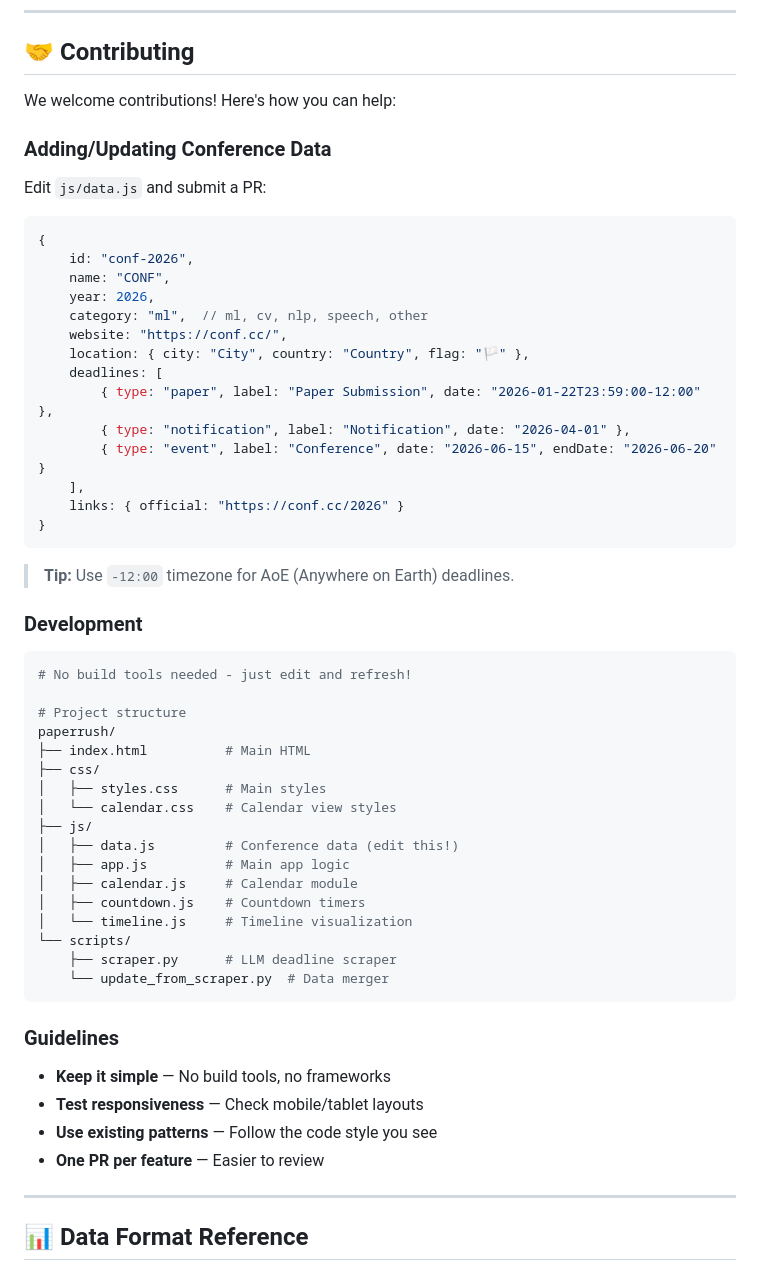
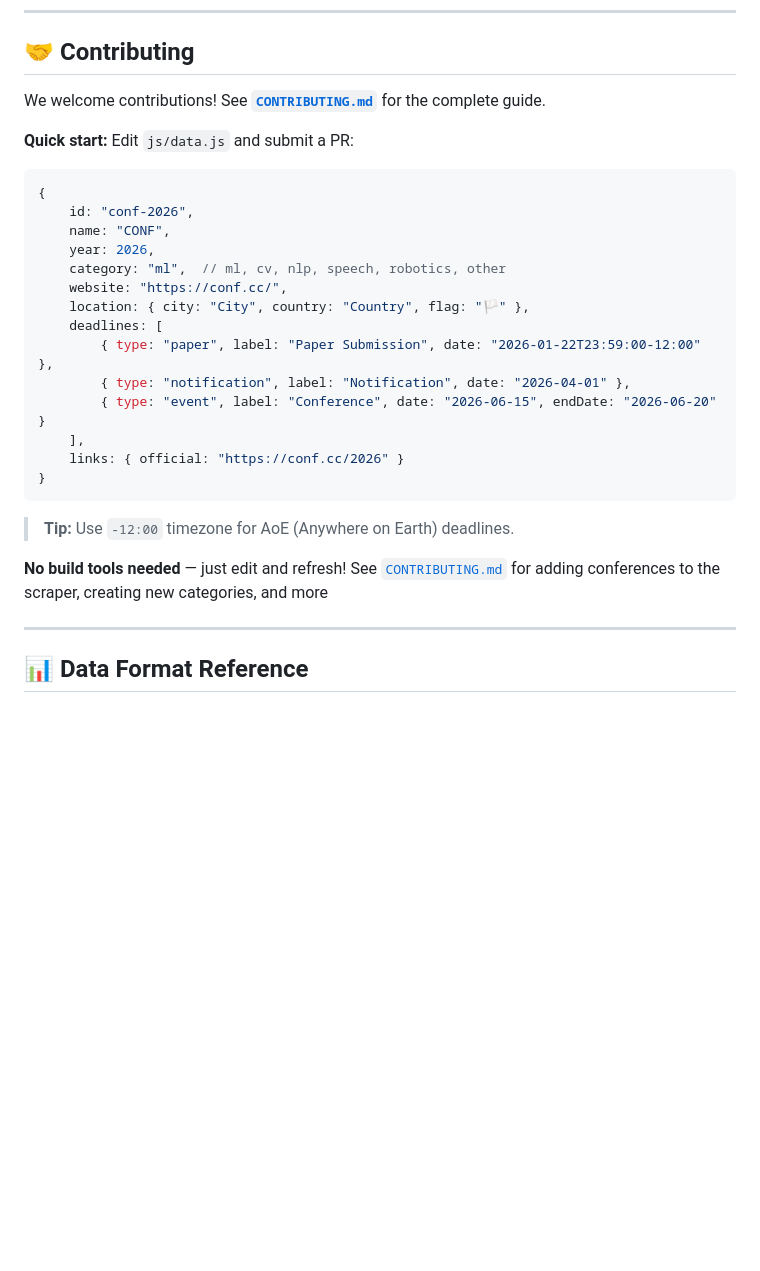
Before and after one commit to awsaf49/paperrush, a Markdown page: README.md, the part around the change. Rendered like a GitHub page; blank space fills up the shorter version.

````diff
--- a/README.md
+++ b/README.md
@@ -99,18 +99,16 @@ To enable auto-updates on your fork:
 
 ## 🤝 Contributing
 
-We welcome contributions! Here's how you can help:
+We welcome contributions! See **[`CONTRIBUTING.md`](CONTRIBUTING.md)** for the complete guide.
 
-### Adding/Updating Conference Data
-
-Edit `js/data.js` and submit a PR:
+**Quick start:** Edit `js/data.js` and submit a PR:
 
 ```javascript
 {
     id: "conf-2026",
     name: "CONF",
     year: 2026,
-    category: "ml",  // ml, cv, nlp, speech, other
+    category: "ml",  // ml, cv, nlp, speech, robotics, other
     website: "https://conf.cc/",
     location: { city: "City", country: "Country", flag: "🏳️" },
     deadlines: [
@@ -124,34 +122,7 @@ Edit `js/data.js` and submit a PR:
 
 > **Tip:** Use `-12:00` timezone for AoE (Anywhere on Earth) deadlines.
 
-### Development
-
-```bash
-# No build tools needed - just edit and refresh!
-
-# Project structure
-paperrush/
-├── index.html          # Main HTML
-├── css/
-│   ├── styles.css      # Main styles
-│   └── calendar.css    # Calendar view styles
-├── js/
-│   ├── data.js         # Conference data (edit this!)
-│   ├── app.js          # Main app logic
-│   ├── calendar.js     # Calendar module
-│   ├── countdown.js    # Countdown timers
-│   └── timeline.js     # Timeline visualization
-└── scripts/
-    ├── scraper.py      # LLM deadline scraper
-    └── update_from_scraper.py  # Data merger
-```
-
-### Guidelines
-
-- **Keep it simple** — No build tools, no frameworks
-- **Test responsiveness** — Check mobile/tablet layouts
-- **Use existing patterns** — Follow the code style you see
-- **One PR per feature** — Easier to review
+**No build tools needed** — just edit and refresh! See [`CONTRIBUTING.md`](CONTRIBUTING.md) for adding conferences to the scraper, creating new categories, and more
 
 ---
 
````
Also changed, not shown: CONTRIBUTING.md (added, +405 -0 lines).
